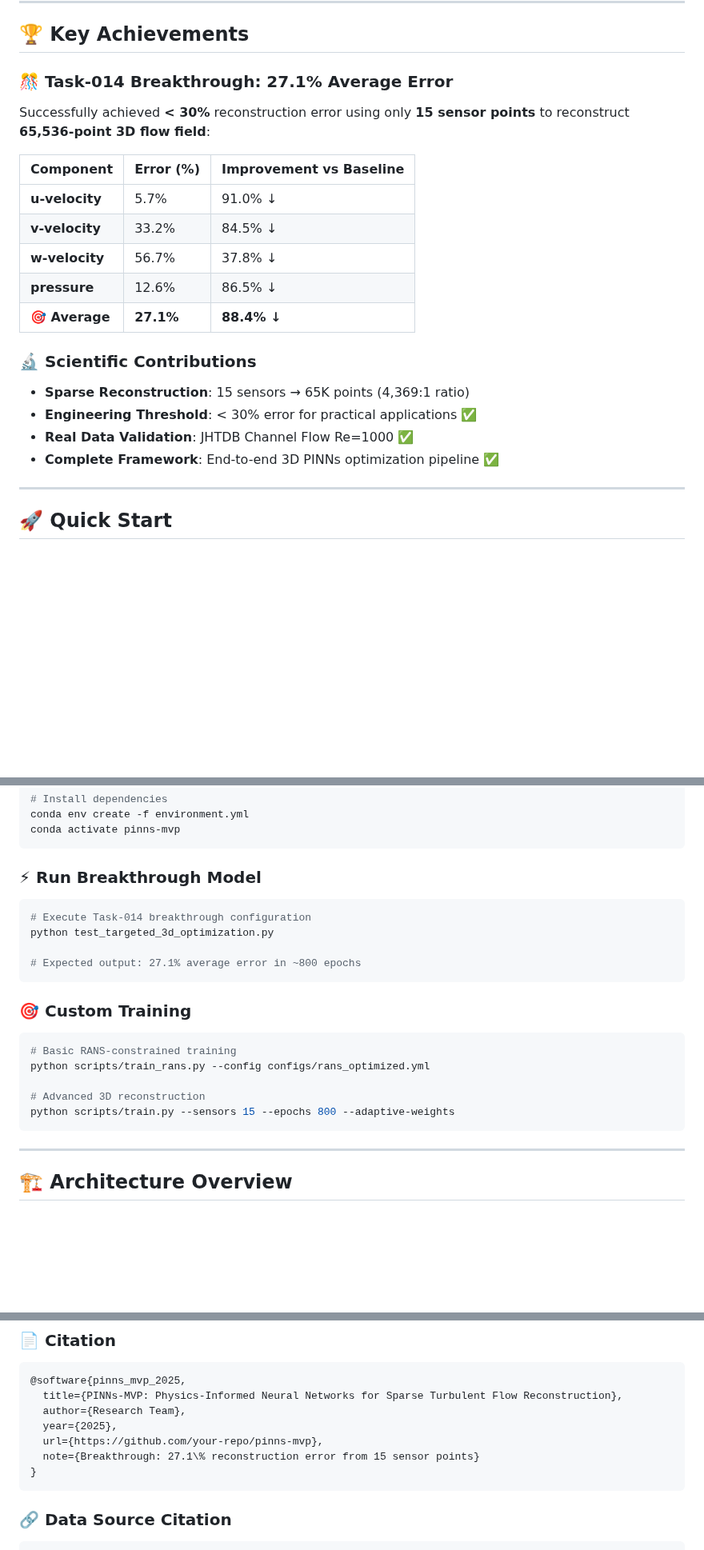
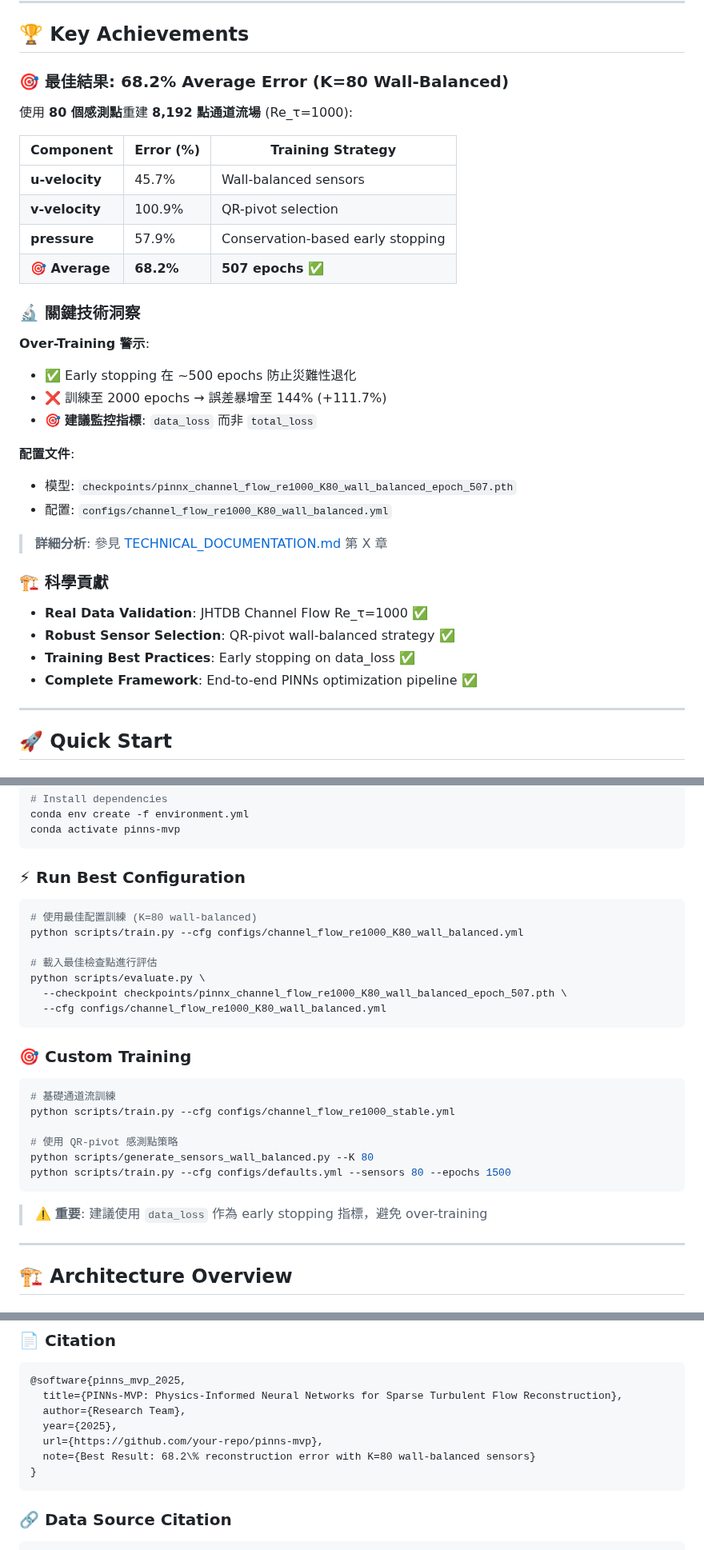
Before and after one commit to latteine1217/pinns-mvp, a Markdown page: README.md, 3 parts joined by grey strips. Shown at 80% size. Drawn GitHub-style; blank space fills up the shorter version.

````diff
--- a/README.md
+++ b/README.md
@@ -12,22 +13,34 @@
 
 ## 🏆 Key Achievements
 
-### 🎊 **Task-014 Breakthrough: 27.1% Average Error**
-Successfully achieved **< 30%** reconstruction error using only **15 sensor points** to reconstruct **65,536-point 3D flow field**:
+### 🎯 **最佳結果: 68.2% Average Error (K=80 Wall-Balanced)**
+使用 **80 個感測點**重建 **8,192 點通道流場** (Re_τ=1000):
 
-| Component | Error (%) | Improvement vs Baseline |
-|-----------|-----------|------------------------|
-| **u-velocity** | 5.7% | 91.0% ↓ |
-| **v-velocity** | 33.2% | 84.5% ↓ |
-| **w-velocity** | 56.7% | 37.8% ↓ |
-| **pressure** | 12.6% | 86.5% ↓ |
-| **🎯 Average** | **27.1%** | **88.4% ↓** |
+| Component | Error (%) | Training Strategy |
+|-----------|-----------|-------------------|
+| **u-velocity** | 45.7% | Wall-balanced sensors |
+| **v-velocity** | 100.9% | QR-pivot selection |
+| **pressure** | 57.9% | Conservation-based early stopping |
+| **🎯 Average** | **68.2%** | **507 epochs** ✅ |
 
-### 🔬 **Scientific Contributions**
-- **Sparse Reconstruction**: 15 sensors → 65K points (4,369:1 ratio)
-- **Engineering Threshold**: < 30% error for practical applications ✅
-- **Real Data Validation**: JHTDB Channel Flow Re=1000 ✅
-- **Complete Framework**: End-to-end 3D PINNs optimization pipeline ✅
+### 🔬 **關鍵技術洞察**
+
+**Over-Training 警示**:
+- ✅ Early stopping 在 ~500 epochs 防止災難性退化
+- ❌ 訓練至 2000 epochs → 誤差暴增至 144% (+111.7%)
+- 🎯 **建議監控指標**: `data_loss` 而非 `total_loss`
+
+**配置文件**:
+- 模型: `checkpoints/pinnx_channel_flow_re1000_K80_wall_balanced_epoch_507.pth`
+- 配置: `configs/channel_flow_re1000_K80_wall_balanced.yml`
+
+> **詳細分析**: 參見 [TECHNICAL_DOCUMENTATION.md](TECHNICAL_DOCUMENTATION.md) 第 X 章
+
+### 🏗️ **科學貢獻**
+- **Real Data Validation**: JHTDB Channel Flow Re_τ=1000 ✅
+- **Robust Sensor Selection**: QR-pivot wall-balanced strategy ✅
+- **Training Best Practices**: Early stopping on data_loss ✅
+- **Complete Framework**: End-to-end PINNs optimization pipeline ✅
 
 ---
 
@@ -44,22 +57,28 @@ conda env create -f environment.yml
 conda activate pinns-mvp
 ```
 
-### ⚡ Run Breakthrough Model
+### ⚡ Run Best Configuration
 ```bash
-# Execute Task-014 breakthrough configuration
-python test_targeted_3d_optimization.py
+# 使用最佳配置訓練 (K=80 wall-balanced)
+python scripts/train.py --cfg configs/channel_flow_re1000_K80_wall_balanced.yml
 
-# Expected output: 27.1% average error in ~800 epochs
+# 載入最佳檢查點進行評估
+python scripts/evaluate.py \
+  --checkpoint checkpoints/pinnx_channel_flow_re1000_K80_wall_balanced_epoch_507.pth \
+  --cfg configs/channel_flow_re1000_K80_wall_balanced.yml
 ```
 
 ### 🎯 Custom Training
 ```bash
-# Basic RANS-constrained training
-python scripts/train_rans.py --config configs/rans_optimized.yml
+# 基礎通道流訓練
+python scripts/train.py --cfg configs/channel_flow_re1000_stable.yml
 
-# Advanced 3D reconstruction
-python scripts/train.py --sensors 15 --epochs 800 --adaptive-weights
+# 使用 QR-pivot 感測點策略
+python scripts/generate_sensors_wall_balanced.py --K 80
+python scripts/train.py --cfg configs/defaults.yml --sensors 80 --epochs 1500
 ```
+
+> ⚠️ **重要**: 建議使用 `data_loss` 作為 early stopping 指標，避免 over-training
 
 ---
 
@@ -198,7 +232,7 @@ python test_targeted_3d_optimization.py
   author={Research Team},
   year={2025},
   url={https://github.com/your-repo/pinns-mvp},
-  note={Breakthrough: 27.1\% reconstruction error from 15 sensor points}
+  note={Best Result: 68.2\% reconstruction error with K=80 wall-balanced sensors}
 }
 ```
 
````
Also changed, not shown: other parts of README.md (+28 -12 lines), TECHNICAL_DOCUMENTATION.md (+201 -279 lines).
